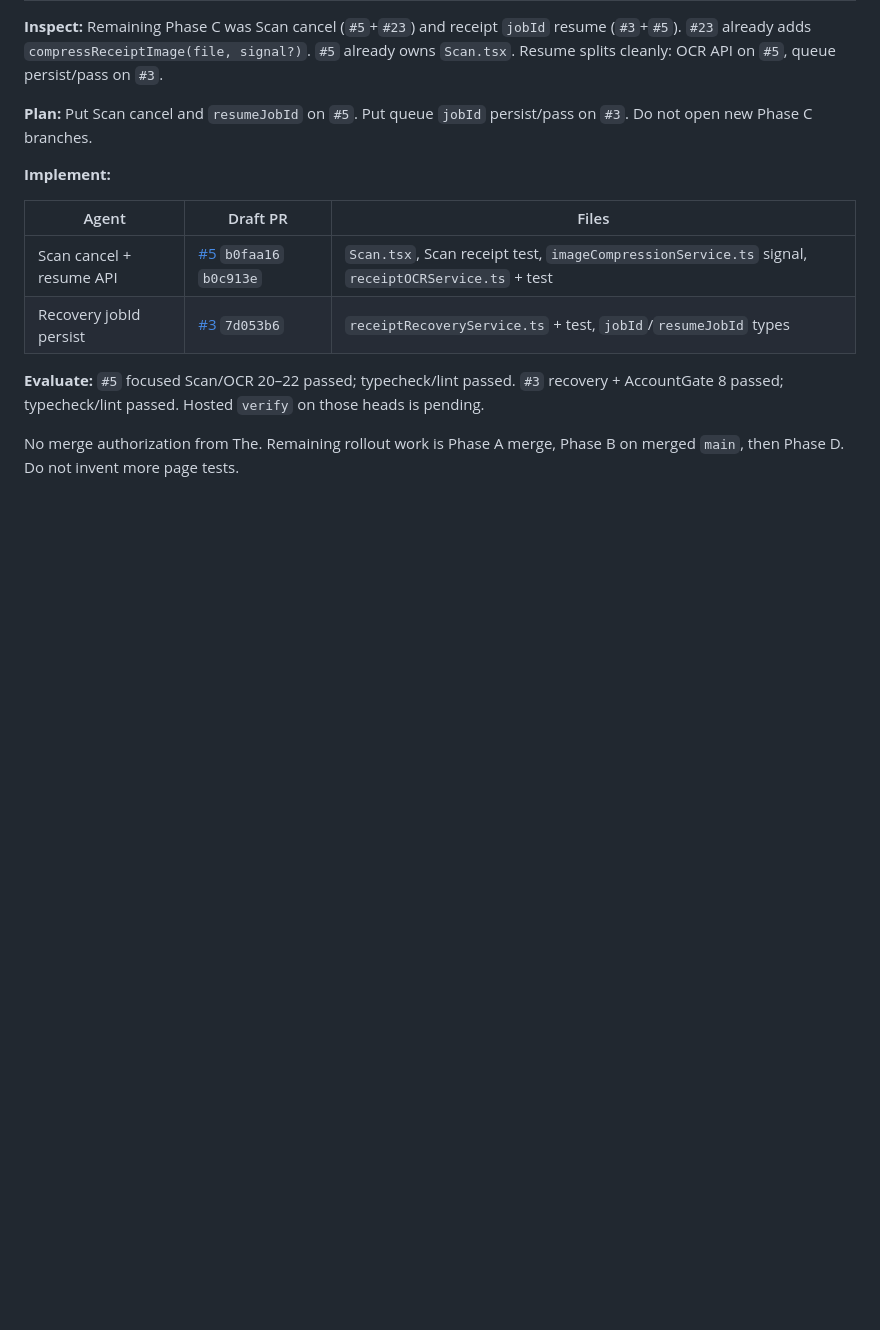
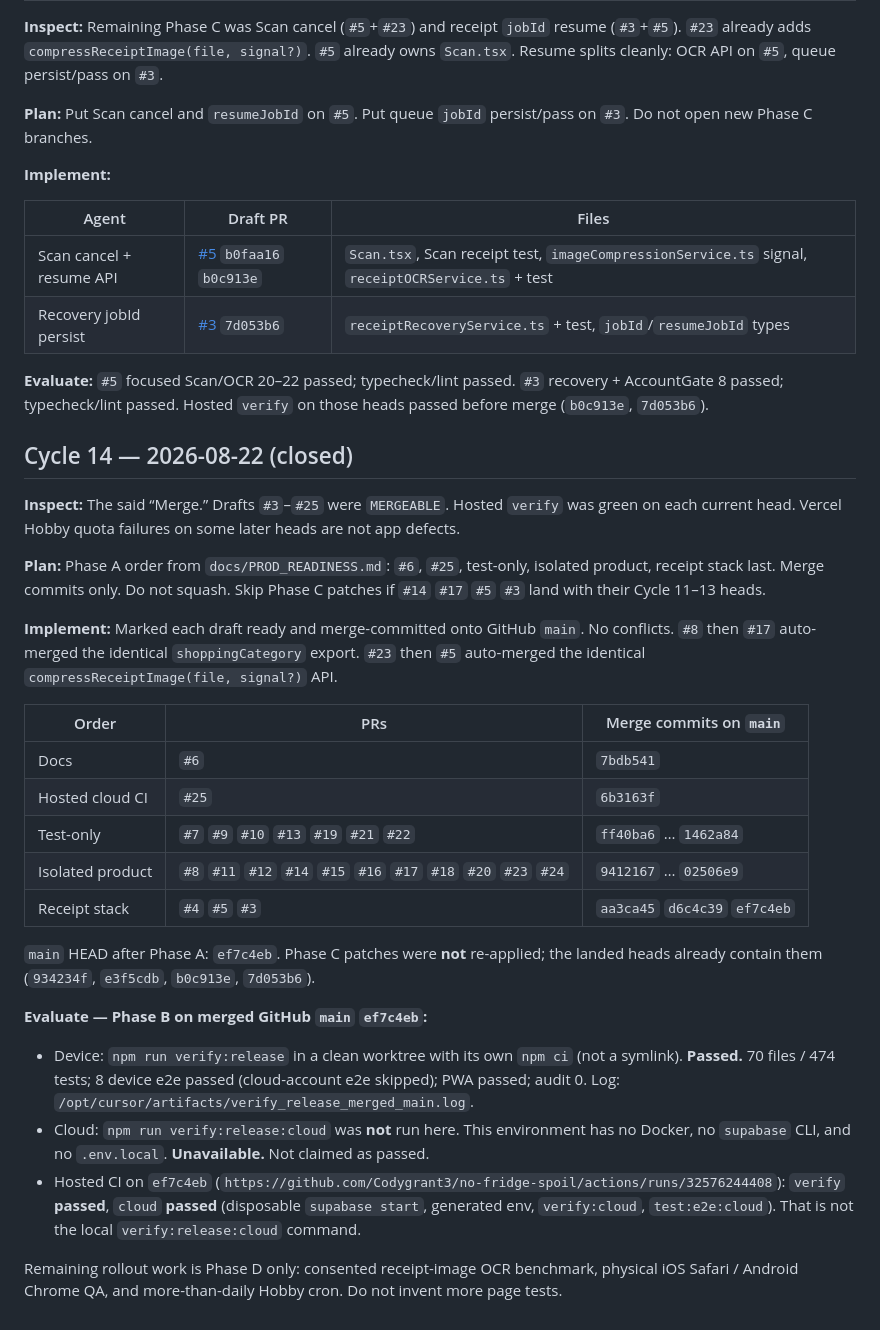
Before and after one commit to Codygrant3/no-fridge-spoil, a Markdown page: docs/IPIE_LOOP.md, the part around the change. Rendered like a GitHub page; blank space fills up the shorter version.

```diff
--- a/docs/IPIE_LOOP.md
+++ b/docs/IPIE_LOOP.md
@@ -320,6 +320,30 @@ Re-read drafts after the prod-readiness timer. No human merge comment. Sampled `
 | Scan cancel + resume API | [#5](https://github.com/Codygrant3/no-fridge-spoil/pull/5) `b0faa16` `b0c913e` | `Scan.tsx`, Scan receipt test, `imageCompressionService.ts` signal, `receiptOCRService.ts` + test |
 | Recovery jobId persist | [#3](https://github.com/Codygrant3/no-fridge-spoil/pull/3) `7d053b6` | `receiptRecoveryService.ts` + test, `jobId`/`resumeJobId` types |
 
-**Evaluate:** `#5` focused Scan/OCR 20–22 passed; typecheck/lint passed. `#3` recovery + AccountGate 8 passed; typecheck/lint passed. Hosted `verify` on those heads is pending.
+**Evaluate:** `#5` focused Scan/OCR 20–22 passed; typecheck/lint passed. `#3` recovery + AccountGate 8 passed; typecheck/lint passed. Hosted `verify` on those heads passed before merge (`b0c913e`, `7d053b6`).
 
-No merge authorization from The. Remaining rollout work is Phase A merge, Phase B on merged `main`, then Phase D. Do not invent more page tests.
+## Cycle 14 — 2026-08-22 (closed)
+
+**Inspect:** The said “Merge.” Drafts `#3`–`#25` were `MERGEABLE`. Hosted `verify` was green on each current head. Vercel Hobby quota failures on some later heads are not app defects.
+
+**Plan:** Phase A order from `docs/PROD_READINESS.md`: `#6`, `#25`, test-only, isolated product, receipt stack last. Merge commits only. Do not squash. Skip Phase C patches if `#14` `#17` `#5` `#3` land with their Cycle 11–13 heads.
+
+**Implement:** Marked each draft ready and merge-committed onto GitHub `main`. No conflicts. `#8` then `#17` auto-merged the identical `shoppingCategory` export. `#23` then `#5` auto-merged the identical `compressReceiptImage(file, signal?)` API.
+
+| Order | PRs | Merge commits on `main` |
+| --- | --- | --- |
+| Docs | `#6` | `7bdb541` |
+| Hosted cloud CI | `#25` | `6b3163f` |
+| Test-only | `#7` `#9` `#10` `#13` `#19` `#21` `#22` | `ff40ba6` … `1462a84` |
+| Isolated product | `#8` `#11` `#12` `#14` `#15` `#16` `#17` `#18` `#20` `#23` `#24` | `9412167` … `02506e9` |
+| Receipt stack | `#4` `#5` `#3` | `aa3ca45` `d6c4c39` `ef7c4eb` |
+
+`main` HEAD after Phase A: `ef7c4eb`. Phase C patches were **not** re-applied; the landed heads already contain them (`934234f`, `e3f5cdb`, `b0c913e`, `7d053b6`).
+
+**Evaluate — Phase B on merged GitHub `main` `ef7c4eb`:**
+
+- Device: `npm run verify:release` in a clean worktree with its own `npm ci` (not a symlink). **Passed.** 70 files / 474 tests; 8 device e2e passed (cloud-account e2e skipped); PWA passed; audit 0. Log: `/opt/cursor/artifacts/verify_release_merged_main.log`.
+- Cloud: `npm run verify:release:cloud` was **not** run here. This environment has no Docker, no `supabase` CLI, and no `.env.local`. **Unavailable.** Not claimed as passed.
+- Hosted CI on `ef7c4eb` (`https://github.com/Codygrant3/no-fridge-spoil/actions/runs/32576244408`): `verify` **passed**, `cloud` **passed** (disposable `supabase start`, generated env, `verify:cloud`, `test:e2e:cloud`). That is not the local `verify:release:cloud` command.
+
+Remaining rollout work is Phase D only: consented receipt-image OCR benchmark, physical iOS Safari / Android Chrome QA, and more-than-daily Hobby cron. Do not invent more page tests.
```
Also changed, not shown: docs/CURSOR_HANDOVER.md (+20 -22 lines), docs/PROD_READINESS.md (+32 -42 lines).
